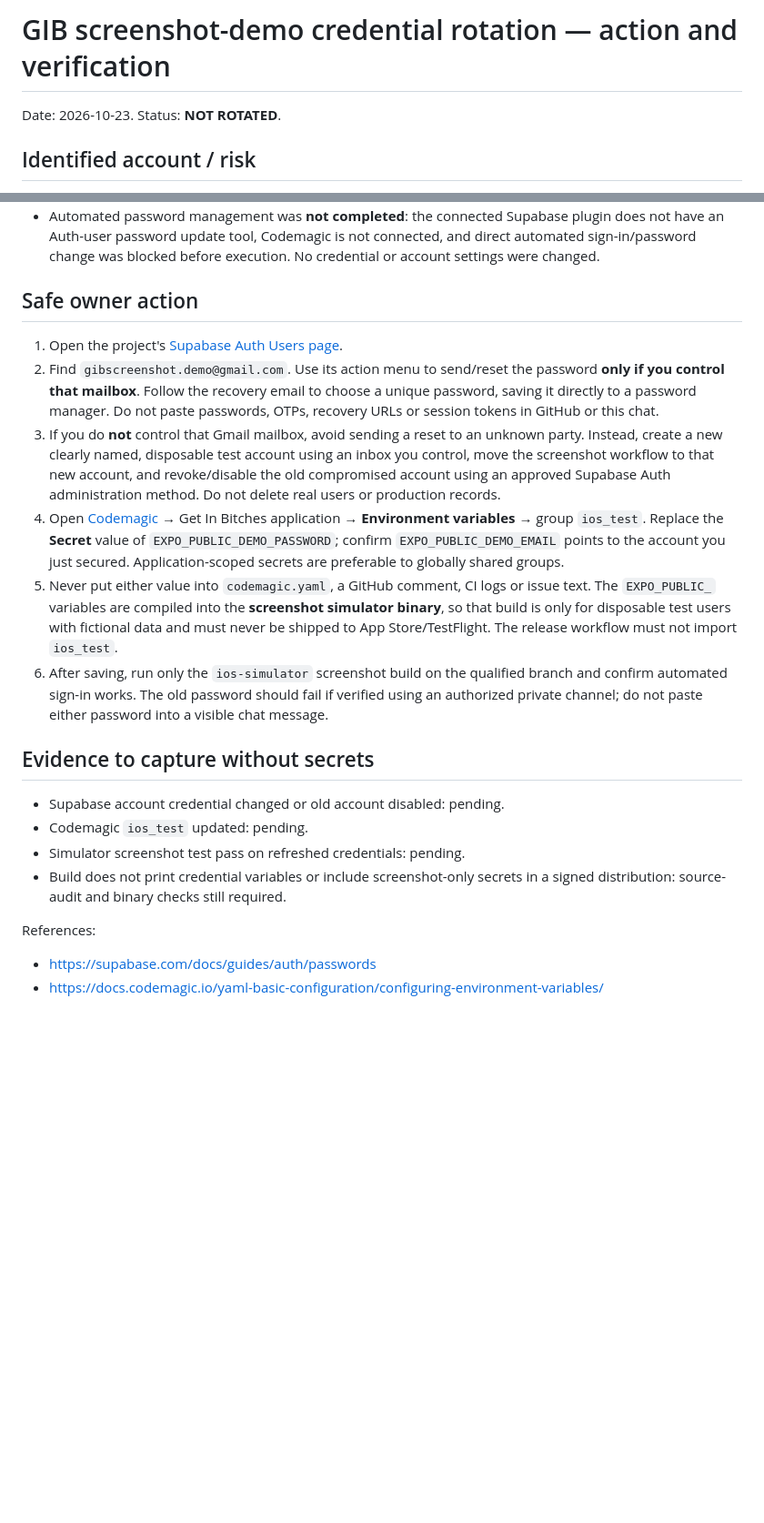
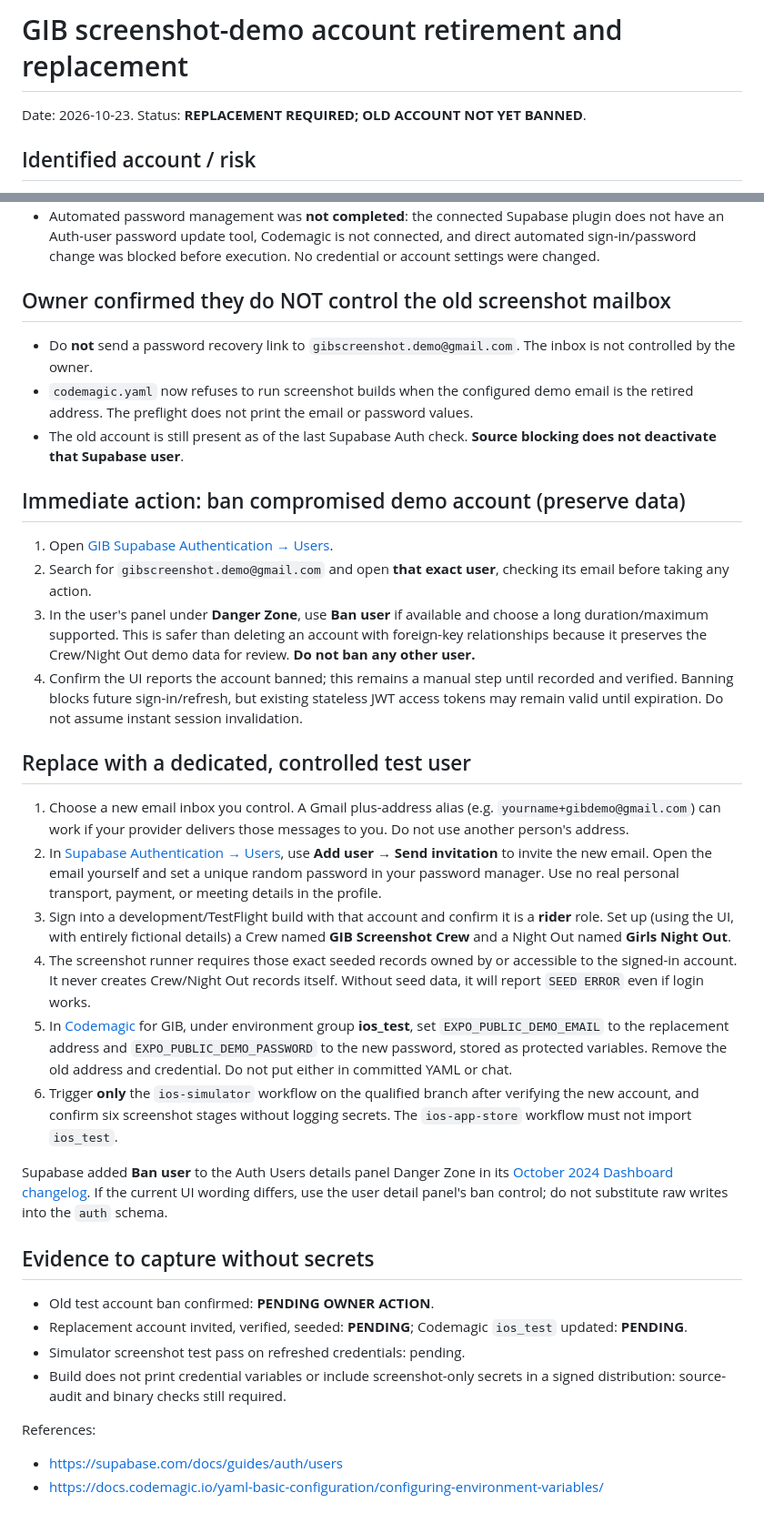
Before and after one commit to velichia888/get-in-bitches, a Markdown page: docs/implementation/09_GIB_SCREENSHOT_ACCOUNT_ROTATION_20261023.md, 2 parts joined by grey strips. Shown at 91% size. GitHub-like rendering; blank space fills up the shorter version.

Commit message:
docs: retire unowned demo inbox, ban old account and invite a controlled screenshot user

```diff
--- a/docs/implementation/09_GIB_SCREENSHOT_ACCOUNT_ROTATION_20261023.md
+++ b/docs/implementation/09_GIB_SCREENSHOT_ACCOUNT_ROTATION_20261023.md
@@ -1,5 +1,5 @@
-# GIB screenshot-demo credential rotation — action and verification
-Date: 2026-10-23. Status: **NOT ROTATED**.
+# GIB screenshot-demo account retirement and replacement
+Date: 2026-10-23. Status: **REPLACEMENT REQUIRED; OLD ACCOUNT NOT YET BANNED**.
 
 ## Identified account / risk
 - The earlier `main` revision of `codemagic.yaml` embedded a screenshot-only demo user's email and password.
@@ -8,20 +8,33 @@ Date: 2026-10-23. Status: **NOT ROTATED**.
 - The previous plaintext password survives in public Git history. Editing or removing the old YAML line cannot revoke it; changing the credential is necessary.
 - Automated password management was **not completed**: the connected Supabase plugin does not have an Auth-user password update tool, Codemagic is not connected, and direct automated sign-in/password change was blocked before execution. No credential or account settings were changed.
 
-## Safe owner action
-1. Open the project's [Supabase Auth Users page](https://supabase.com/dashboard/project/xeyfdyzspspcmyrhqmnb/auth/users).
-2. Find `gibscreenshot.demo@gmail.com`. Use its action menu to send/reset the password **only if you control that mailbox**. Follow the recovery email to choose a unique password, saving it directly to a password manager. Do not paste passwords, OTPs, recovery URLs or session tokens in GitHub or this chat.
-3. If you do **not** control that Gmail mailbox, avoid sending a reset to an unknown party. Instead, create a new clearly named, disposable test account using an inbox you control, move the screenshot workflow to that new account, and revoke/disable the old compromised account using an approved Supabase Auth administration method. Do not delete real users or production records.
-4. Open [Codemagic](https://codemagic.io/) → Get In Bitches application → **Environment variables** → group `ios_test`. Replace the **Secret** value of `EXPO_PUBLIC_DEMO_PASSWORD`; confirm `EXPO_PUBLIC_DEMO_EMAIL` points to the account you just secured. Application-scoped secrets are preferable to globally shared groups.
-5. Never put either value into `codemagic.yaml`, a GitHub comment, CI logs or issue text. The `EXPO_PUBLIC_` variables are compiled into the **screenshot simulator binary**, so that build is only for disposable test users with fictional data and must never be shipped to App Store/TestFlight. The release workflow must not import `ios_test`.
-6. After saving, run only the `ios-simulator` screenshot build on the qualified branch and confirm automated sign-in works. The old password should fail if verified using an authorized private channel; do not paste either password into a visible chat message.
+## Owner confirmed they do NOT control the old screenshot mailbox
+- Do **not** send a password recovery link to `gibscreenshot.demo@gmail.com`. The inbox is not controlled by the owner.
+- `codemagic.yaml` now refuses to run screenshot builds when the configured demo email is the retired address. The preflight does not print the email or password values.
+- The old account is still present as of the last Supabase Auth check. **Source blocking does not deactivate that Supabase user**.
+
+## Immediate action: ban compromised demo account (preserve data)
+1. Open [GIB Supabase Authentication → Users](https://supabase.com/dashboard/project/xeyfdyzspspcmyrhqmnb/auth/users).
+2. Search for `gibscreenshot.demo@gmail.com` and open **that exact user**, checking its email before taking any action.
+3. In the user's panel under **Danger Zone**, use **Ban user** if available and choose a long duration/maximum supported. This is safer than deleting an account with foreign-key relationships because it preserves the Crew/Night Out demo data for review. **Do not ban any other user.**
+4. Confirm the UI reports the account banned; this remains a manual step until recorded and verified. Banning blocks future sign-in/refresh, but existing stateless JWT access tokens may remain valid until expiration. Do not assume instant session invalidation.
+
+## Replace with a dedicated, controlled test user
+1. Choose a new email inbox you control. A Gmail plus-address alias (e.g. `yourname+gibdemo@gmail.com`) can work if your provider delivers those messages to you. Do not use another person's address.
+2. In [Supabase Authentication → Users](https://supabase.com/dashboard/project/xeyfdyzspspcmyrhqmnb/auth/users), use **Add user → Send invitation** to invite the new email. Open the email yourself and set a unique random password in your password manager. Use no real personal transport, payment, or meeting details in the profile.
+3. Sign into a development/TestFlight build with that account and confirm it is a **rider** role. Set up (using the UI, with entirely fictional details) a Crew named **GIB Screenshot Crew** and a Night Out named **Girls Night Out**.
+4. The screenshot runner requires those exact seeded records owned by or accessible to the signed-in account. It never creates Crew/Night Out records itself. Without seed data, it will report `SEED ERROR` even if login works.
+5. In [Codemagic](https://codemagic.io/) for GIB, under environment group **ios_test**, set `EXPO_PUBLIC_DEMO_EMAIL` to the replacement address and `EXPO_PUBLIC_DEMO_PASSWORD` to the new password, stored as protected variables. Remove the old address and credential. Do not put either in committed YAML or chat.
+6. Trigger **only** the `ios-simulator` workflow on the qualified branch after verifying the new account, and confirm six screenshot stages without logging secrets. The `ios-app-store` workflow must not import `ios_test`.
+
+Supabase added **Ban user** to the Auth Users details panel Danger Zone in its [October 2024 Dashboard changelog](https://supabase.com/changelog/29710-dashboard-updates-23-09-24-07-10-24). If the current UI wording differs, use the user detail panel's ban control; do not substitute raw writes into the `auth` schema.
 
 ## Evidence to capture without secrets
-- Supabase account credential changed or old account disabled: pending.
-- Codemagic `ios_test` updated: pending.
+- Old test account ban confirmed: **PENDING OWNER ACTION**.
+- Replacement account invited, verified, seeded: **PENDING**; Codemagic `ios_test` updated: **PENDING**.
 - Simulator screenshot test pass on refreshed credentials: pending.
 - Build does not print credential variables or include screenshot-only secrets in a signed distribution: source-audit and binary checks still required.
 
 References:
-- https://supabase.com/docs/guides/auth/passwords
+- https://supabase.com/docs/guides/auth/users
 - https://docs.codemagic.io/yaml-basic-configuration/configuring-environment-variables/
```
